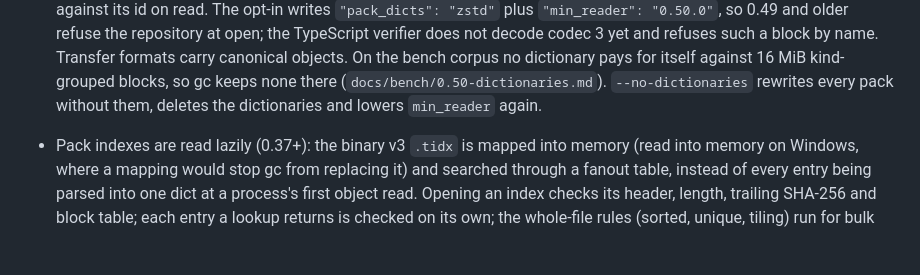
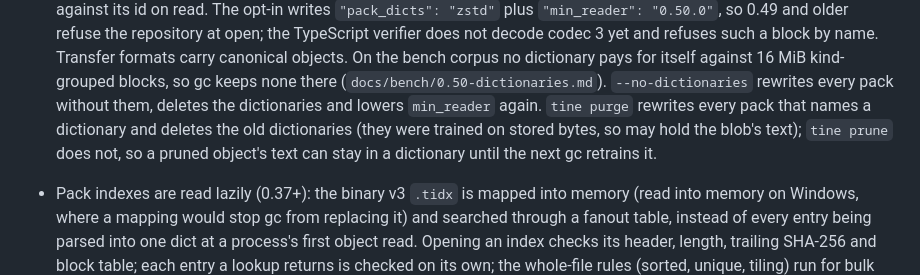
Before and after one commit to 0xcircuitbreaker/opentine, a Markdown page: docs/REPOSITORY.md, the part around the change. GitHub-like rendering; blank space fills up the shorter version.

Commit message:
Docs: purge and prune against pack dictionaries

```diff
--- a/docs/REPOSITORY.md
+++ b/docs/REPOSITORY.md
@@ -744,7 +744,11 @@ take the same flags.
   carry canonical objects. On the bench corpus no dictionary pays for itself
   against 16 MiB kind-grouped blocks, so gc keeps none there
   (`docs/bench/0.50-dictionaries.md`). `--no-dictionaries` rewrites every pack
-  without them, deletes the dictionaries and lowers `min_reader` again.
+  without them, deletes the dictionaries and lowers `min_reader` again. `tine
+  purge` rewrites every pack that names a dictionary and deletes the old
+  dictionaries (they were trained on stored bytes, so may hold the blob's text);
+  `tine prune` does not, so a pruned object's text can stay in a dictionary
+  until the next gc retrains it.
 - Pack indexes are read lazily (0.37+): the binary v3 `.tidx` is mapped into
   memory (read into memory on Windows, where a mapping would stop gc from
   replacing it) and searched through a fanout table, instead of every entry
```
